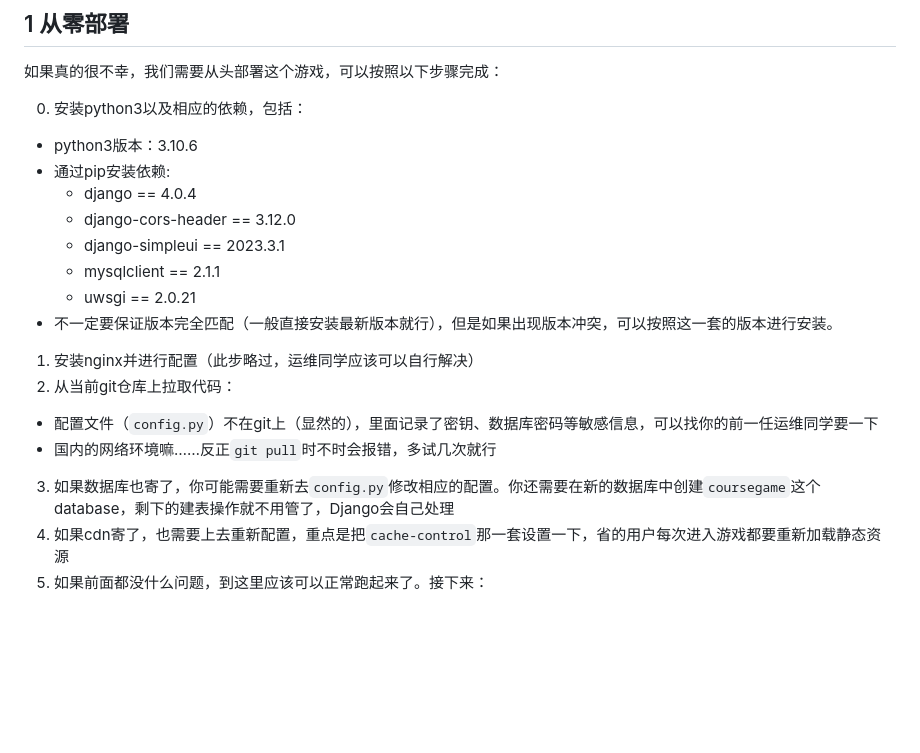
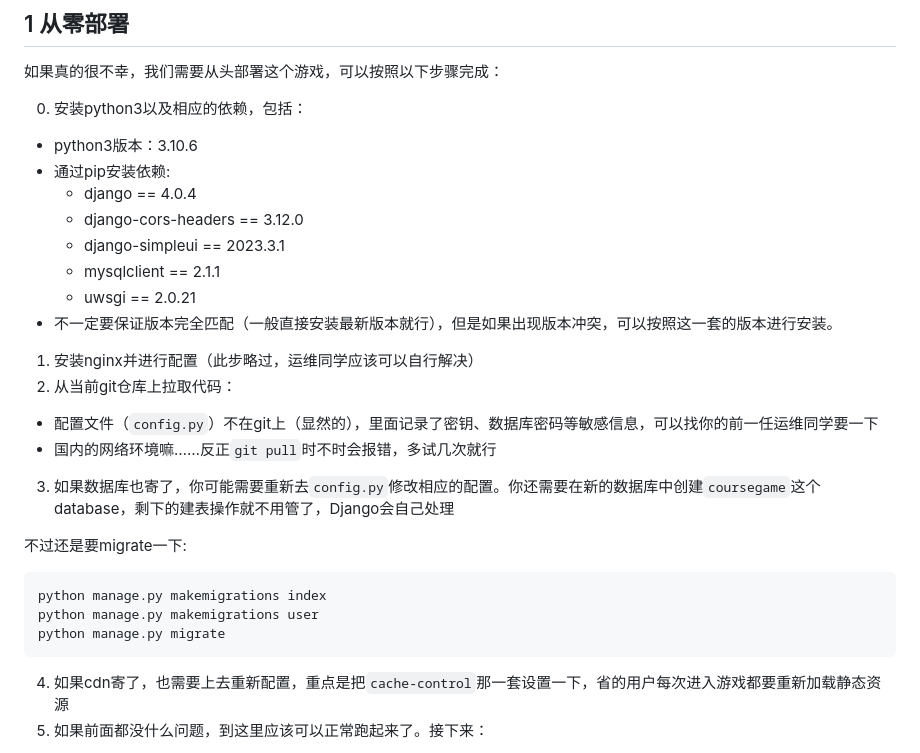
Before and after one commit to Shaobin-Jiang/course-game-backend, a Markdown page: README.md, the part around the change. Rendered like a GitHub page; blank space fills up the shorter version.

Commit message:
chore: update README

````diff
--- a/README.md
+++ b/README.md
@@ -6,7 +6,7 @@
   - python3版本：3.10.6
   - 通过pip安装依赖:
     - django == 4.0.4
-    - django-cors-header == 3.12.0
+    - django-cors-headers == 3.12.0
     - django-simpleui == 2023.3.1
     - mysqlclient == 2.1.1
     - uwsgi == 2.0.21
@@ -16,6 +16,14 @@
   - 配置文件（`config.py`）不在git上（显然的），里面记录了密钥、数据库密码等敏感信息，可以找你的前一任运维同学要一下
   - 国内的网络环境嘛……反正`git pull`时不时会报错，多试几次就行
 3. 如果数据库也寄了，你可能需要重新去`config.py`修改相应的配置。你还需要在新的数据库中创建`coursegame`这个database，剩下的建表操作就不用管了，Django会自己处理
+
+不过还是要migrate一下:
+
+```bash
+python manage.py makemigrations index
+python manage.py makemigrations user
+python manage.py migrate
+```
 4. 如果cdn寄了，也需要上去重新配置，重点是把`cache-control`那一套设置一下，省的用户每次进入游戏都要重新加载静态资源
 5. 如果前面都没什么问题，到这里应该可以正常跑起来了。接下来：
   - 先需要创建一个超级用户
````
